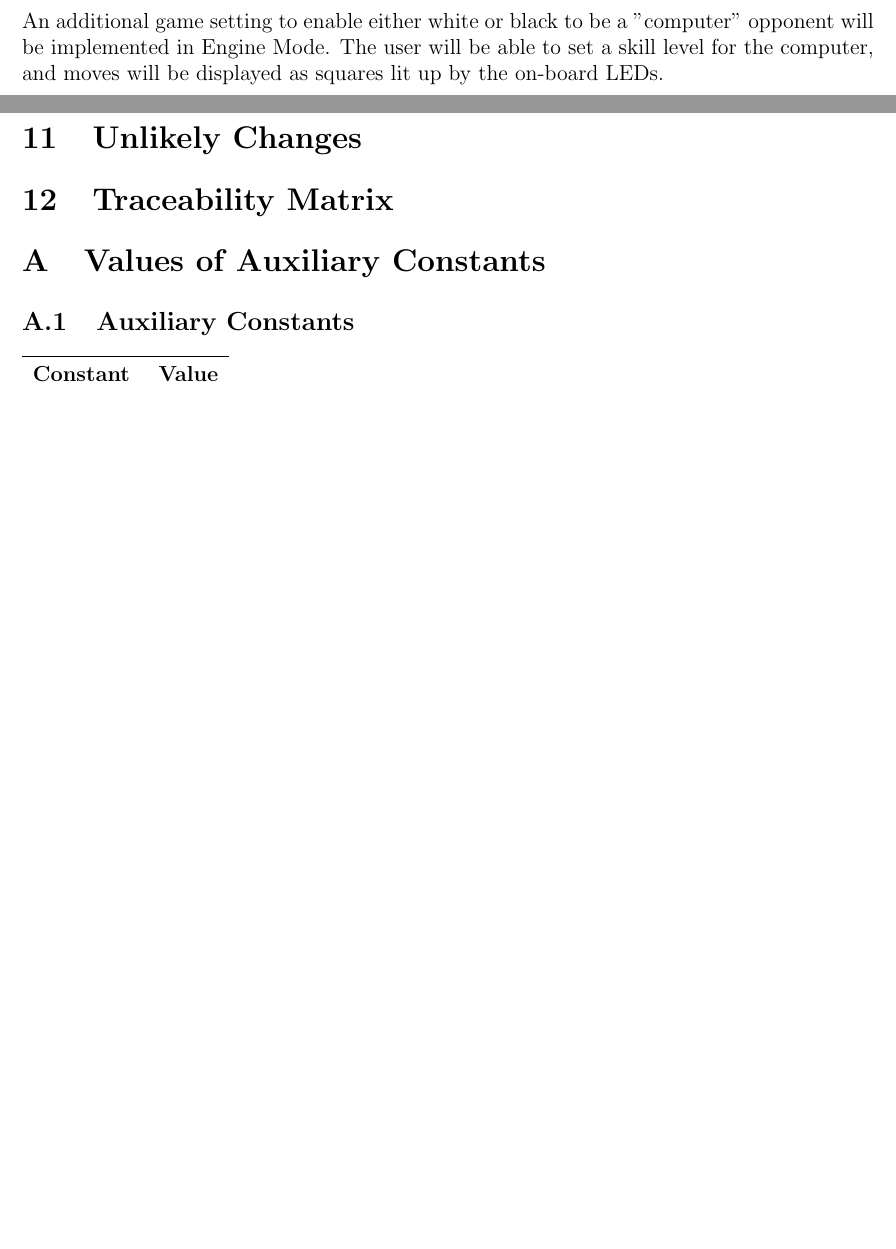
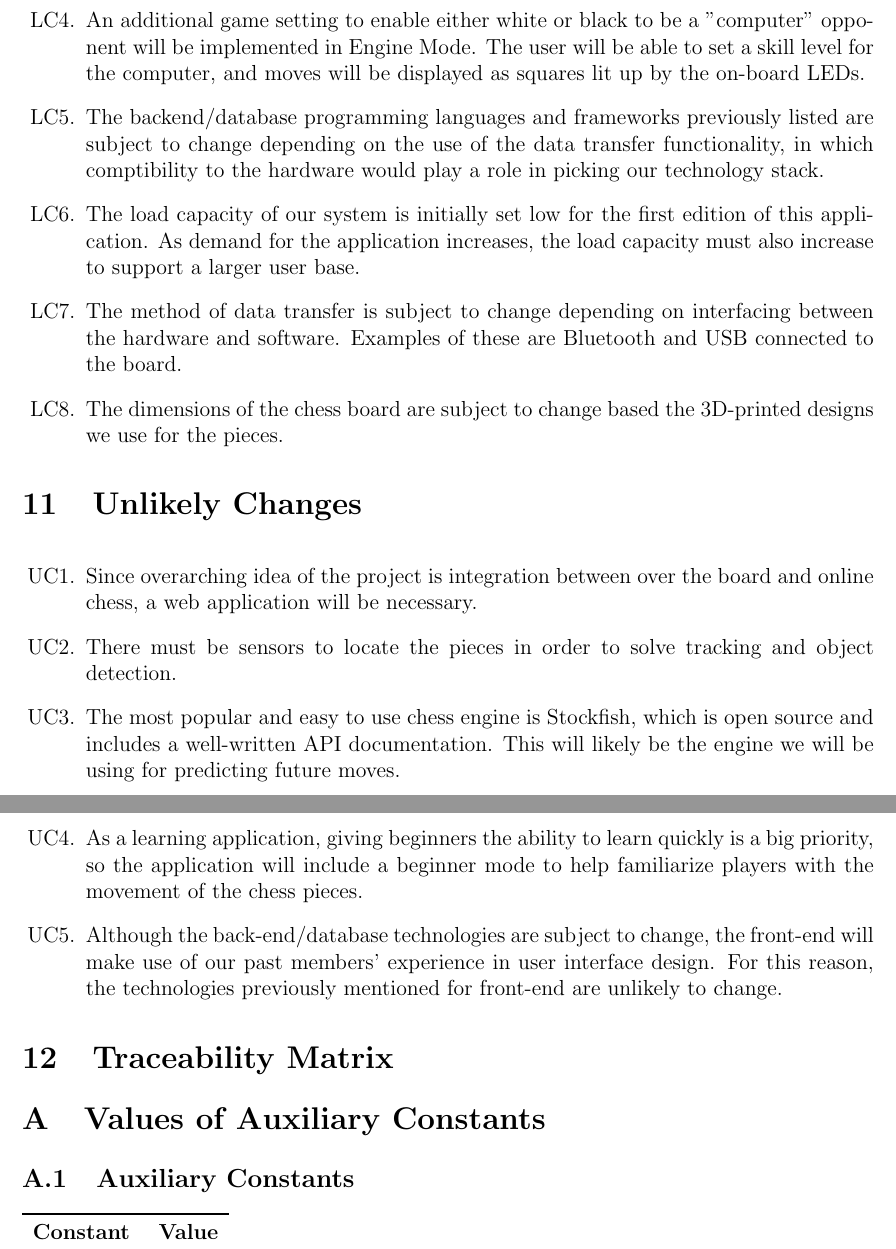
Before and after one commit to JonCels/chess-connect, a LaTeX document (docs/SRS/SRS.tex): two parts of pages 19 and 20 of 22 before the commit and two parts of pages 20 and 21 of 23 after it, joined at a grey line, cut so that both start at the same text, the shorter picture padded with empty space. Compiled offline with pdfLaTeX.

Commit message:
added likely & unlikely changes

```diff
--- a/docs/SRS/SRS.tex
+++ b/docs/SRS/SRS.tex
@@ -703,6 +704,3 @@ N/A
 
 
 \section{Likely Changes}
-\subsection{Play Against Computer Opponent}{
-    An additional game setting to enable either white or black to be a "computer" opponent will be implemented in Engine Mode. The user will be able to set a skill level
-    for the computer, and moves will be displayed as squares lit up by the on-board LEDs.
@@ -710,5 +716,35 @@ N/A
+  \item An additional game setting to enable either white or black to be a "computer" opponent will be implemented in Engine Mode. The user will be able to set a skill level
+  for the computer, and moves will be displayed as squares lit up by the on-board LEDs.
+  \item The backend/database programming languages and frameworks previously listed
+  are subject to change depending on the use of the data transfer functionality, in which comptibility to the hardware would play a role
+  in picking our technology stack.
+  \item The load capacity of our system is initially set low for the
+  first edition of this application. As demand for the application increases, the load capacity must also increase to support a
+  larger user base.
+  \item The method of data transfer is subject to change depending on
+  interfacing between the hardware and software. Examples of these are Bluetooth and USB connected to the board.
+  \item The dimensions of the chess board are subject to change based
+  the 3D-printed designs we use for the pieces.
 
-\section{Unlikely Changes}
+  \end{enumerate}
+
+  \section{Unlikely Changes}
+
+  \noindent
+  \begin{enumerate}[{UC}1., leftmargin=2\parindent]
+
+  \item Since overarching idea of the project is integration between
+  over the board and online chess, a web application will be necessary.
+  \item There must be sensors to locate the pieces in order to solve tracking and object detection.
+  \item The most popular and easy to use chess engine is Stockfish, which is
+  open source and includes a well-written API documentation. This will likely be the engine we will be using for predicting future moves.
+  \item As a learning application, giving beginners the ability to learn quickly
+  is a big priority, so the application will include a beginner mode to help familiarize players with the movement of the chess pieces.
+  \item Although the back-end/database technologies are subject to change,
+  the front-end will make use of our past members' experience in user interface design. For this reason, the technologies
+  previously mentioned for front-end are unlikely to change.
+
+  \end{enumerate}
 
 \section{Traceability Matrix}
 
```
Also changed, not shown: docs/SRS/SRS.pdf, docs/SRS/SRS.tex (11 more changed lines).
